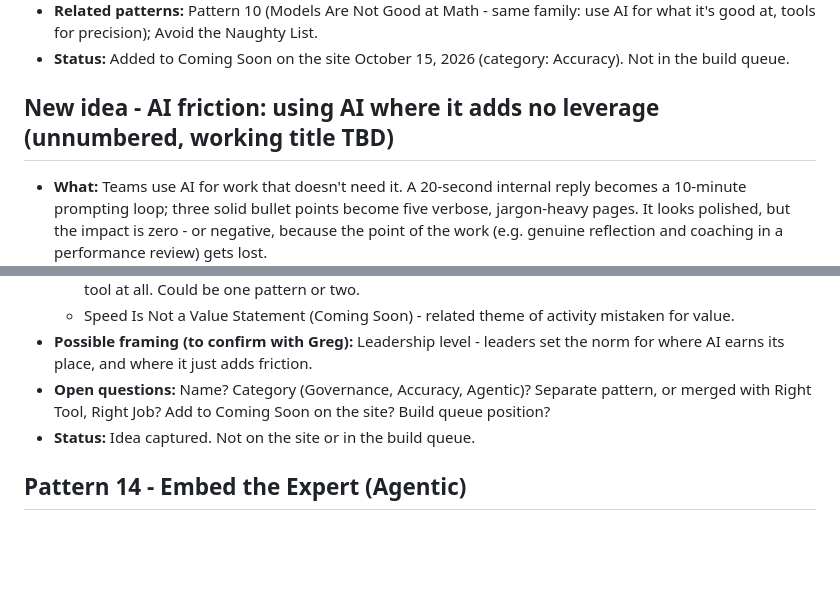
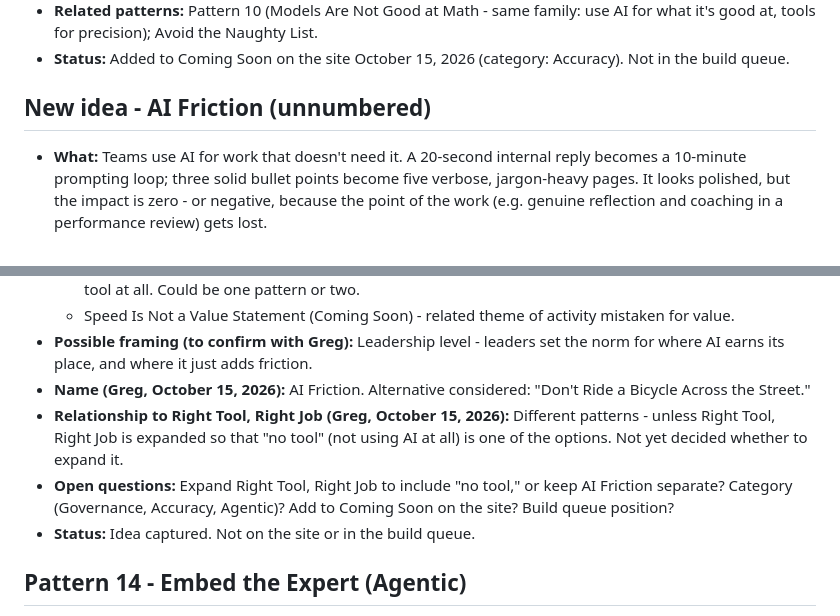
Before and after one commit to level5consulting/ai-success-patterns, a Markdown page: BACKLOG.md, 2 parts joined by grey strips. Rendered like a GitHub page; blank space fills up the shorter version.

Commit message:
Backlog: name AI Friction; record relationship to Right Tool, Right Job
Co-Authored-By: Claude Opus 5.5 <noreply@anthropic.com>
Claude-Session: https://claude.ai/code/session_016XtPAopoX6TFqmUaCGPrXf

```diff
--- a/BACKLOG.md
+++ b/BACKLOG.md
@@ -209,7 +209,7 @@ Thinking captured for upcoming patterns, so the reasoning survives until each on
 - **Related patterns:** Pattern 10 (Models Are Not Good at Math - same family: use AI for what it's good at, tools for precision); Avoid the Naughty List.
 - **Status:** Added to Coming Soon on the site October 15, 2026 (category: Accuracy). Not in the build queue.
 
-## New idea - AI friction: using AI where it adds no leverage (unnumbered, working title TBD)
+## New idea - AI Friction (unnumbered)
 
 - **What:** Teams use AI for work that doesn't need it. A 20-second internal reply becomes a 10-minute prompting loop; three solid bullet points become five verbose, jargon-heavy pages. It looks polished, but the impact is zero - or negative, because the point of the work (e.g. genuine reflection and coaching in a performance review) gets lost.
 - **Source:** Tom Buyckx LinkedIn post, about October 13, 2026. Full text saved in `sources/tom-buyckx-ai-friction.md`. Shared by Greg October 15, 2026.
@@ -225,7 +225,9 @@ Thinking captured for upcoming patterns, so the reasoning survives until each on
   - Right Tool, Right Job (Coming Soon) - that one is about which model; this is about whether AI is the right tool at all. Could be one pattern or two.
   - Speed Is Not a Value Statement (Coming Soon) - related theme of activity mistaken for value.
 - **Possible framing (to confirm with Greg):** Leadership level - leaders set the norm for where AI earns its place, and where it just adds friction.
-- **Open questions:** Name? Category (Governance, Accuracy, Agentic)? Separate pattern, or merged with Right Tool, Right Job? Add to Coming Soon on the site? Build queue position?
+- **Name (Greg, October 15, 2026):** AI Friction. Alternative considered: "Don't Ride a Bicycle Across the Street."
+- **Relationship to Right Tool, Right Job (Greg, October 15, 2026):** Different patterns - unless Right Tool, Right Job is expanded so that "no tool" (not using AI at all) is one of the options. Not yet decided whether to expand it.
+- **Open questions:** Expand Right Tool, Right Job to include "no tool," or keep AI Friction separate? Category (Governance, Accuracy, Agentic)? Add to Coming Soon on the site? Build queue position?
 - **Status:** Idea captured. Not on the site or in the build queue.
 
 ## Pattern 14 - Embed the Expert (Agentic)
```
